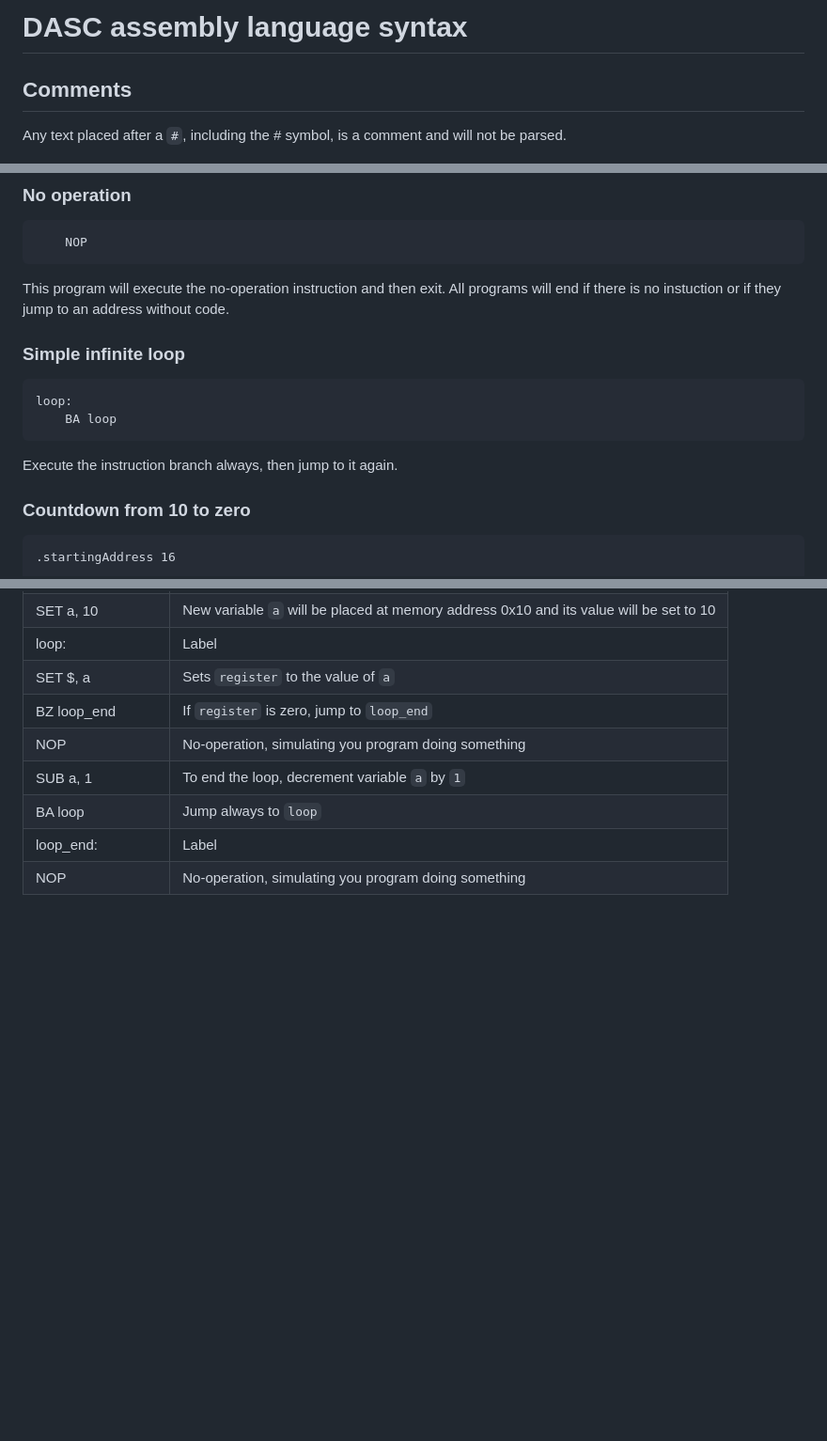
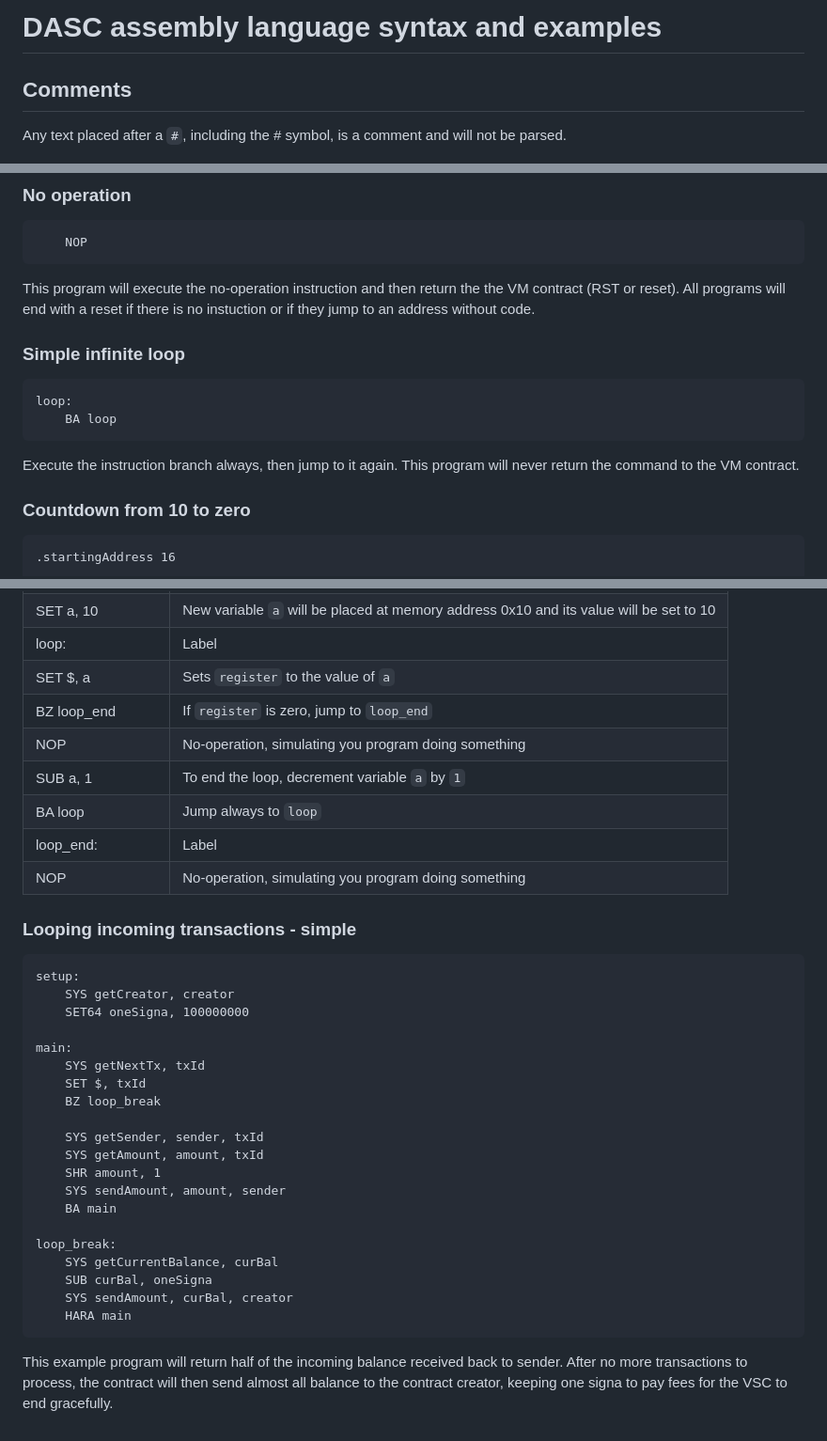
Before and after one commit to deleterium/DASC-for-Signum, a Markdown page: Assembly-syntax.md, 3 parts joined by grey strips. Shown: that part at 94% size. Rendered like a GitHub page; blank space fills up the shorter version.

Commit message:
Assembly example looping tx

````diff
--- a/Assembly-syntax.md
+++ b/Assembly-syntax.md
@@ -1,4 +1,4 @@
-# DASC assembly language syntax
+# DASC assembly language syntax and examples
 
 ## Comments
 Any text placed after a ` # `, including the # symbol, is a comment and will not be parsed.
@@ -46,14 +46,14 @@ This directive will cause the next instruction to be placed at the start of a co
 ```
     NOP
 ```
-This program will execute the no-operation instruction and then exit. All programs will end if there is no instuction or if they jump to an address without code.
+This program will execute the no-operation instruction and then return the the VM contract (RST or reset). All programs will end with a reset if there is no instuction or if they jump to an address without code.
 
 ### Simple infinite loop
 ```
 loop:
     BA loop
 ```
-Execute the instruction branch always, then jump to it again.
+Execute the instruction branch always, then jump to it again. This program will never return the command to the VM contract.
 
 ### Countdown from 10 to zero
 ```
@@ -81,3 +81,29 @@ loop_end:
 |    BA loop | Jump always to `loop` |
 |loop_end: | Label |
 |    NOP |  No-operation, simulating you program doing something |
+
+### Looping incoming transactions - simple
+
+```
+setup:
+    SYS getCreator, creator
+    SET64 oneSigna, 100000000
+
+main:
+    SYS getNextTx, txId
+    SET $, txId
+    BZ loop_break
+
+    SYS getSender, sender, txId
+    SYS getAmount, amount, txId
+    SHR amount, 1
+    SYS sendAmount, amount, sender
+    BA main
+
+loop_break:
+    SYS getCurrentBalance, curBal
+    SUB curBal, oneSigna
+    SYS sendAmount, curBal, creator
+    HARA main
+```
+This example program will return half of the incoming balance received back to sender. After no more transactions to process, the contract will then send almost all balance to the contract creator, keeping one signa to pay fees for the VSC to end gracefully.
````
